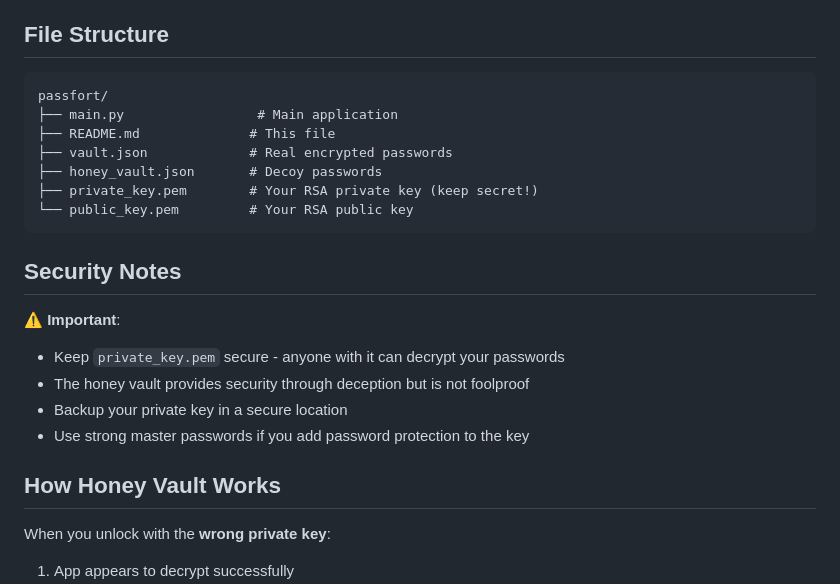
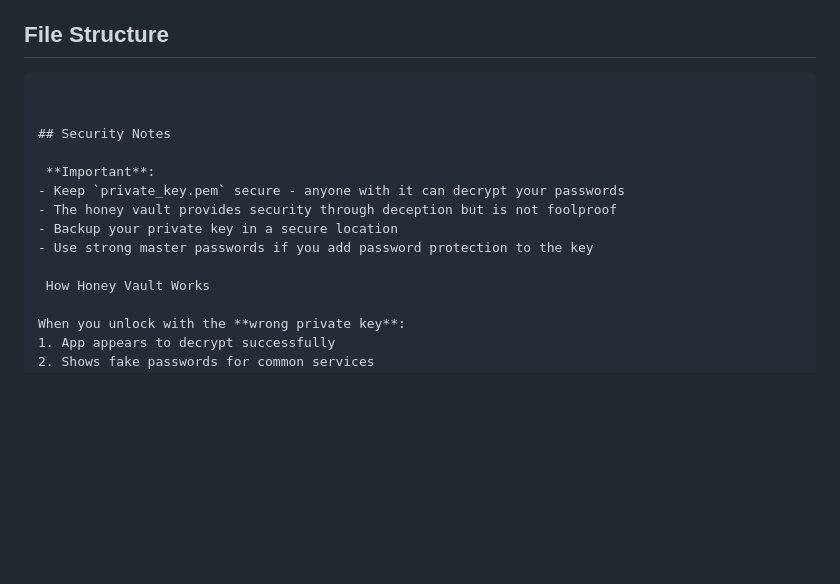
Before and after one commit to amaan1133/PassFort, a Markdown page: README.md, the part around the change printed below. GitHub-like rendering; blank space fills up the shorter version.

````diff
--- a/README.md
+++ b/README.md
@@ -73,24 +73,17 @@ Click **"Generate Strong Password"** to create a random secure password.
 ## File Structure
 
 ```
-passfort/
-├── main.py                 # Main application
-├── README.md              # This file
-├── vault.json             # Real encrypted passwords
-├── honey_vault.json       # Decoy passwords
-├── private_key.pem        # Your RSA private key (keep secret!)
-└── public_key.pem         # Your RSA public key
-```
+
 
 ## Security Notes
 
-⚠️ **Important**:
+ **Important**:
 - Keep `private_key.pem` secure - anyone with it can decrypt your passwords
 - The honey vault provides security through deception but is not foolproof
 - Backup your private key in a secure location
 - Use strong master passwords if you add password protection to the key
 
-## How Honey Vault Works
+ How Honey Vault Works
 
 When you unlock with the **wrong private key**:
 1. App appears to decrypt successfully
````
Also changed, not shown: other parts of README.md (+1 -1 lines).
